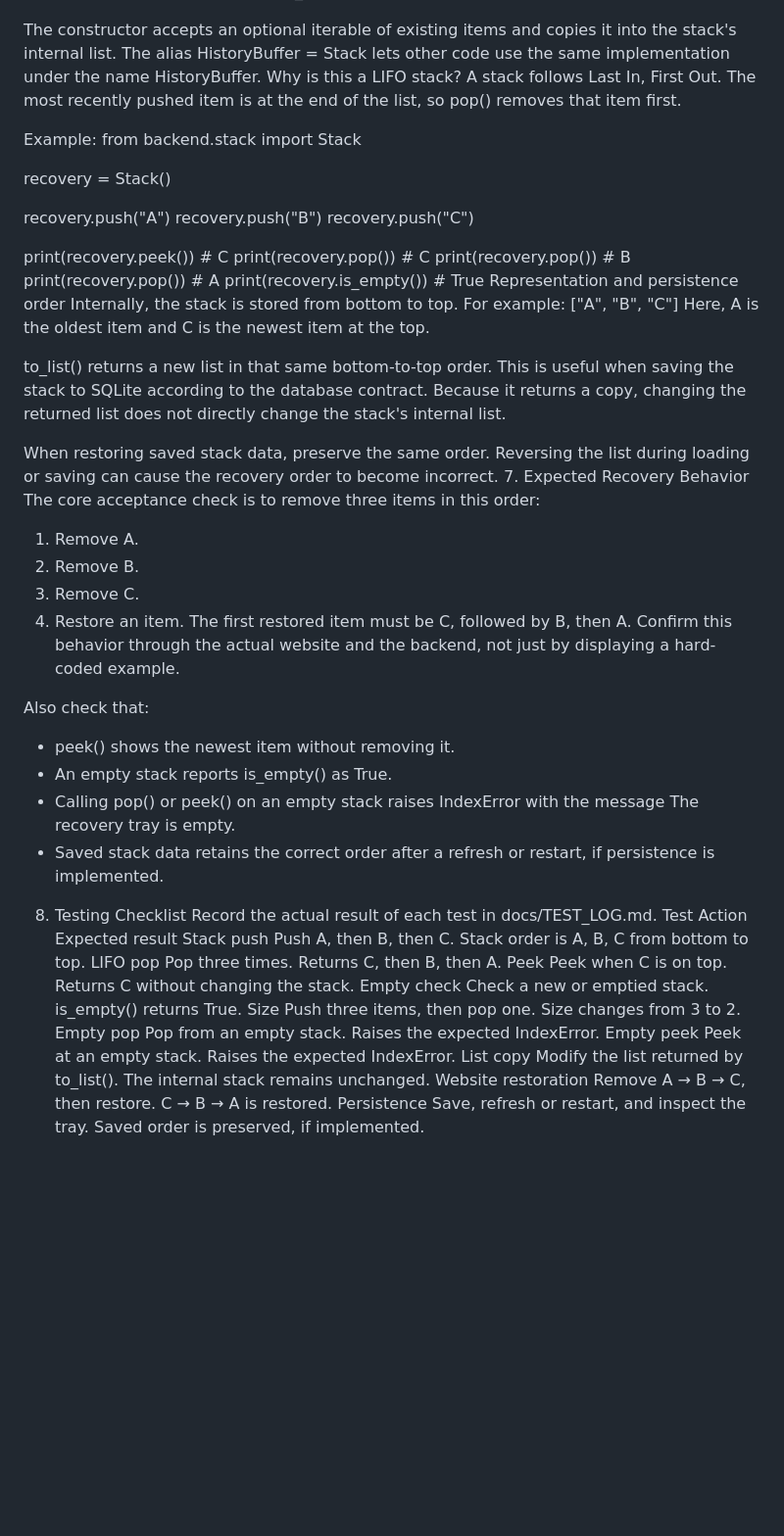
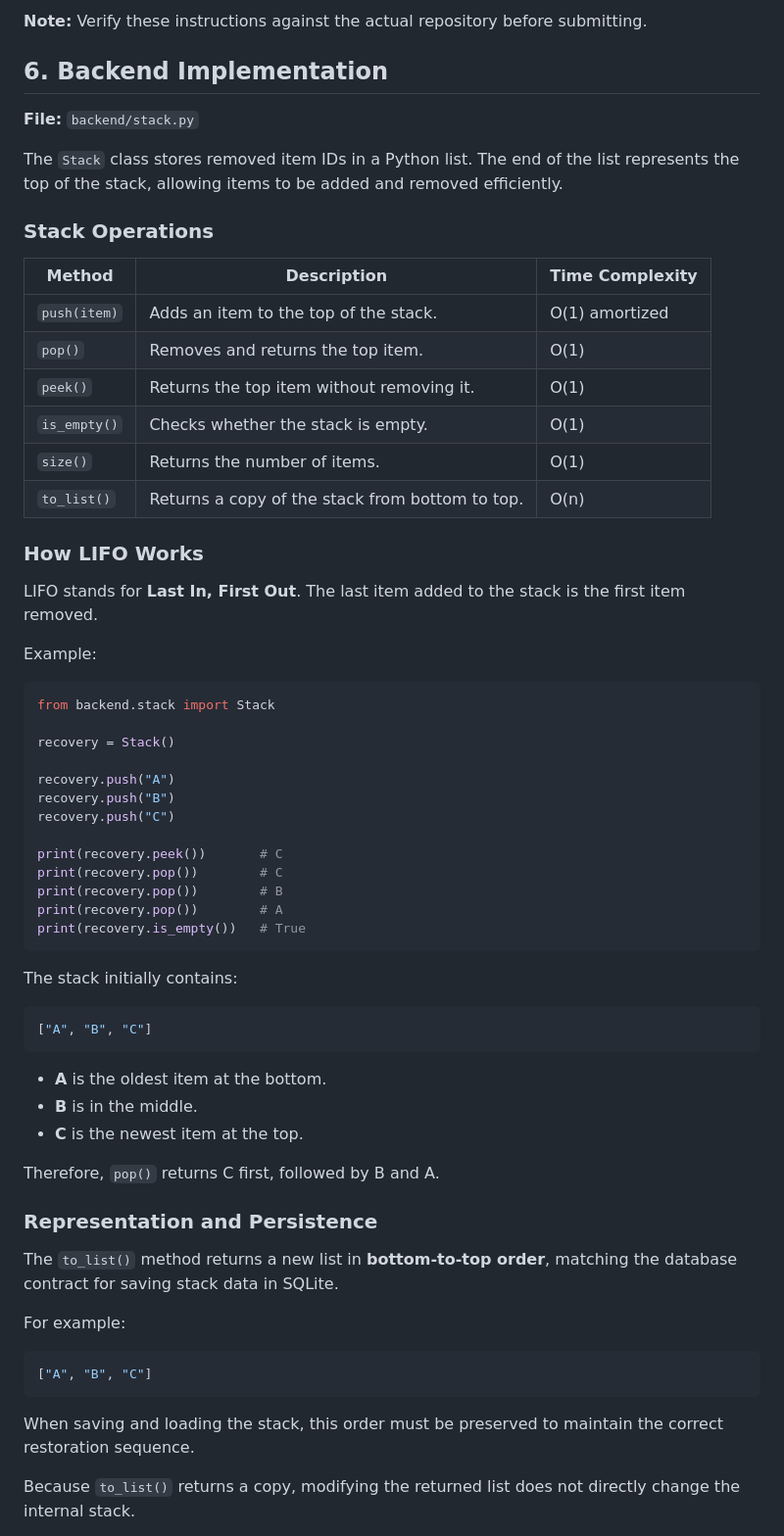
Before and after one commit to aninipotbee/Cat-Theme-LIFO-Website-G7, a Markdown page: README.md, the part around one of its changes. Shown at 98% size. Rendered like a GitHub page; blank space fills up the shorter version.

````diff
--- a/README.md
+++ b/README.md
@@ -75,10 +78,30 @@ to_list()	Returns a new list in bottom-to-top order.	O(n)
 
+**Note:** Verify these instructions against the actual repository before submitting.
 
-The constructor accepts an optional iterable of existing items and copies it into the stack's internal list. The alias HistoryBuffer = Stack lets other code use the same implementation under the name HistoryBuffer.
-Why is this a LIFO stack?
-A stack follows Last In, First Out. The most recently pushed item is at the end of the list, so pop() removes that item first.
+## 6. Backend Implementation
+
+**File:** `backend/stack.py`
+
+The `Stack` class stores removed item IDs in a Python list. The end of the list represents the top of the stack, allowing items to be added and removed efficiently.
+
+### Stack Operations
+
+| Method | Description | Time Complexity |
+|---|---|---|
+| `push(item)` | Adds an item to the top of the stack. | O(1) amortized |
+| `pop()` | Removes and returns the top item. | O(1) |
+| `peek()` | Returns the top item without removing it. | O(1) |
+| `is_empty()` | Checks whether the stack is empty. | O(1) |
+| `size()` | Returns the number of items. | O(1) |
+| `to_list()` | Returns a copy of the stack from bottom to top. | O(n) |
+
+### How LIFO Works
+
+LIFO stands for **Last In, First Out**. The last item added to the stack is the first item removed.
 
 Example:
+
+```python
 from backend.stack import Stack
 
 recovery = Stack()
@@ -87,42 +110,36 @@ recovery.push("A")
 recovery.push("B")
 recovery.push("C")
 
-print(recovery.peek())    # C
-print(recovery.pop())     # C
-print(recovery.pop())     # B
-print(recovery.pop())     # A
-print(recovery.is_empty())  # True
-Representation and persistence order
-Internally, the stack is stored from bottom to top. For example:
+print(recovery.peek())       # C
+print(recovery.pop())        # C
+print(recovery.pop())        # B
+print(recovery.pop())        # A
+print(recovery.is_empty())   # True
+```
+
+The stack initially contains:
+
+```python
 ["A", "B", "C"]
-Here, A is the oldest item and C is the newest item at the top.
+```
 
-to_list() returns a new list in that same bottom-to-top order. This is useful when saving the stack to SQLite according to the database contract. Because it returns a copy, changing the returned list does not directly change the stack's internal list.
+- **A** is the oldest item at the bottom.
+- **B** is in the middle.
+- **C** is the newest item at the top.
 
-When restoring saved stack data, preserve the same order. Reversing the list during loading or saving can cause the recovery order to become incorrect.
-7. Expected Recovery Behavior
-The core acceptance check is to remove three items in this order:
-1. Remove A.
-2. Remove B.
-3. Remove C.
-4. Restore an item.
-The first restored item must be C, followed by B, then A. Confirm this behavior through the actual website and the backend, not just by displaying a hard-coded example.
+Therefore, `pop()` returns C first, followed by B and A.
 
-Also check that:
-- peek() shows the newest item without removing it.
-- An empty stack reports is_empty() as True.
-- Calling pop() or peek() on an empty stack raises IndexError with the message The recovery tray is empty.
-- Saved stack data retains the correct order after a refresh or restart, if persistence is implemented.
-8. Testing Checklist
-Record the actual result of each test in docs/TEST_LOG.md.
-Test	Action	Expected result
-Stack push	Push A, then B, then C.	Stack order is A, B, C from bottom to top.
-LIFO pop	Pop three times.	Returns C, then B, then A.
-Peek	Peek when C is on top.	Returns C without changing the stack.
-Empty check	Check a new or emptied stack.	is_empty() returns True.
-Size	Push three items, then pop one.	Size changes from 3 to 2.
-Empty pop	Pop from an empty stack.	Raises the expected IndexError.
-Empty peek	Peek at an empty stack.	Raises the expected IndexError.
-List copy	Modify the list returned by to_list().	The internal stack remains unchanged.
-Website restoration	Remove A → B → C, then restore.	C → B → A is restored.
-Persistence	Save, refresh or restart, and inspect the tray.	Saved order is preserved, if implemented.
+### Representation and Persistence
+
+The `to_list()` method returns a new list in **bottom-to-top order**, matching the database contract for saving stack data in SQLite.
+
+For example:
+
+```python
+["A", "B", "C"]
+```
+
+When saving and loading the stack, this order must be preserved to maintain the correct restoration sequence.
+
+Because `to_list()` returns a copy, modifying the returned list does not directly change the internal stack.
+
````
Also changed, not shown: other parts of README.md (+116 -78 lines).
